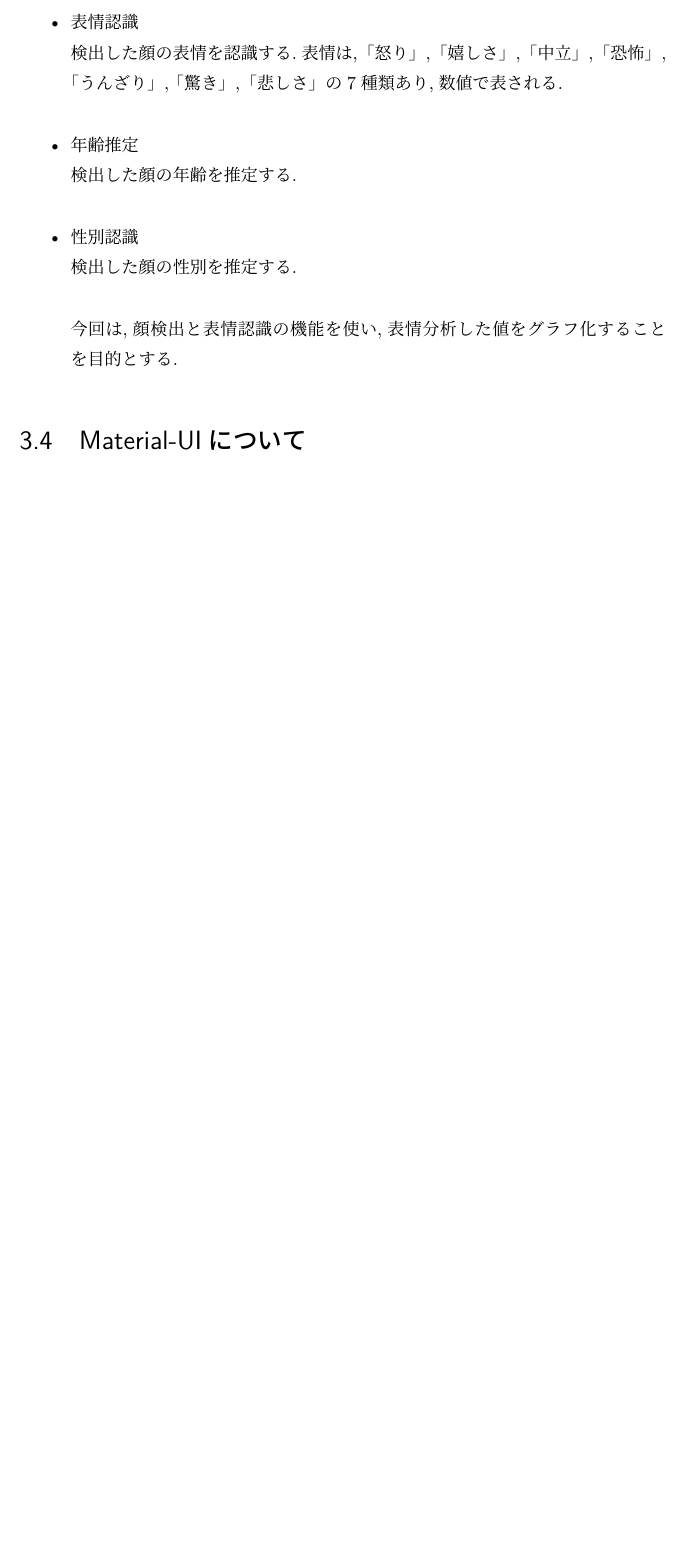
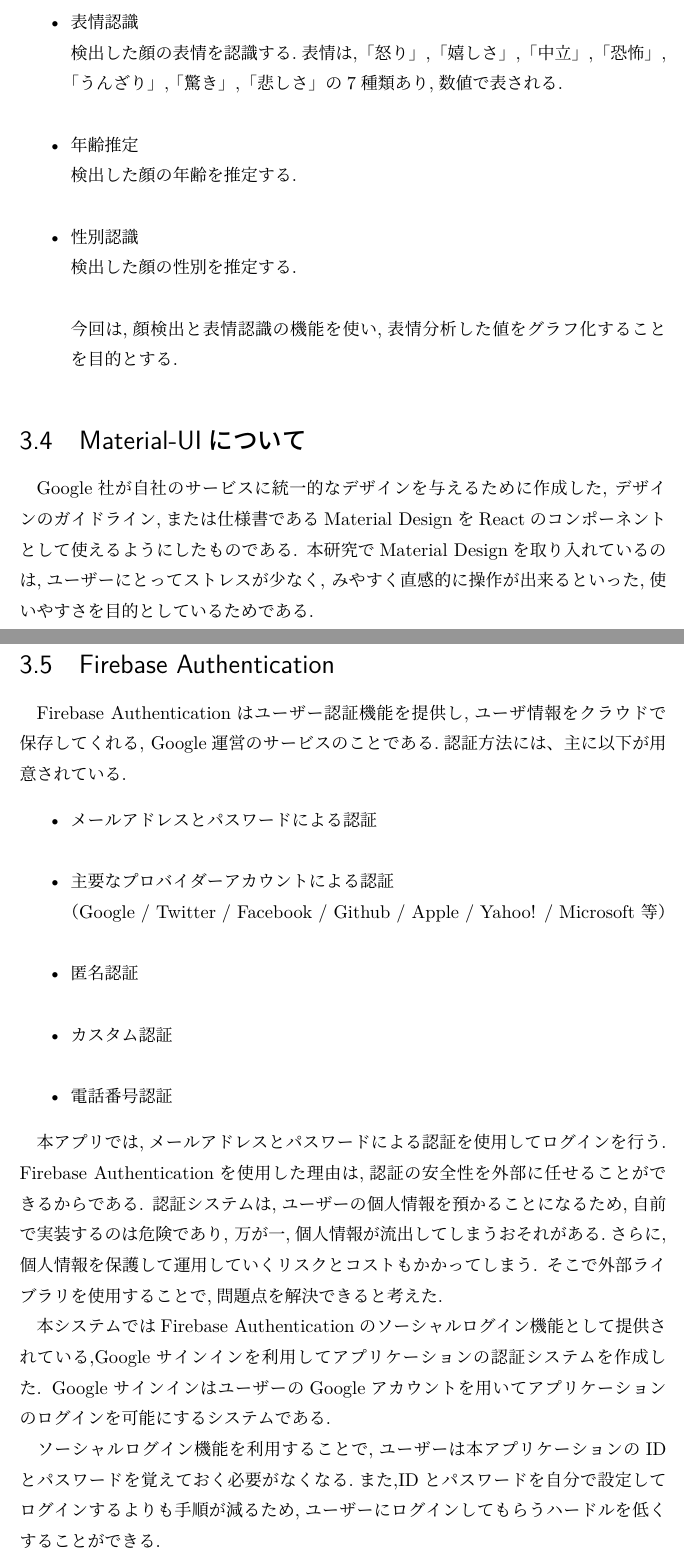
Before and after one commit to MakotoTaguchi/lualatex_paper, a LaTeX document (index.tex, which reads chapter/chapter_3.tex): part of page 10 of 15 before the commit and two parts of pages 10 and 11 of 17 after it, the two joined at a grey line, cut so that both start at the same text, the shorter picture padded with empty space. Compiled offline with LuaLaTeX.

Commit message:
fifth commit

```diff
--- a/chapter/chapter_3.tex
+++ b/chapter/chapter_3.tex
@@ -79,4 +79,47 @@ Tensorflow.jsを活用したJavaScript APIである.
 \end{itemize}
 
 \section{Material-UIについて}
-\label{sec:reference_chapter}
+\label{sec:reference_material}
+Google社が自社のサービスに統一的なデザインを与えるために作成した,
+デザインのガイドライン,または仕様書であるMaterial Designを
+Reactのコンポーネントとして使えるようにしたものである.
+本研究でMaterial Designを取り入れているのは,ユーザーにとってストレスが少なく,
+みやすく直感的に操作が出来るといった,使いやすさを目的としているためである.
+
+\section{Firebase Authentication}
+\label{sec:reference_auth}
+Firebase Authenticationはユーザー認証機能を提供し,ユーザ情報をクラウドで保存してくれる,
+Google運営のサービスのことである.認証方法には、主に以下が用意されている.
+
+\begin{itemize}
+	\item メールアドレスとパスワードによる認証 \\
+
+	\item 主要なプロバイダーアカウントによる認証 \\
+	（Google / Twitter / Facebook / Github / Apple / Yahoo! / Microsoft 等） \\
+
+	\item 匿名認証 \\
+
+	\item カスタム認証 \\
+
+	\item 電話番号認証
+\end{itemize}
+
+本アプリでは,メールアドレスとパスワードによる認証を使用してログインを行う.
+Firebase Authenticationを使用した理由は,認証の安全性を外部に任せることができるからである.
+認証システムは,ユーザーの個人情報を預かることになるため,自前で実装するのは危険であり,
+万が一,個人情報が流出してしまうおそれがある.さらに,個人情報を保護して運用していく
+リスクとコストもかかってしまう.
+そこで外部ライブラリを使用することで,問題点を解決できると考えた. \\
+　本システムではFirebase Authenticationのソーシャルログイン機能として
+提供されている,Googleサインインを利用してアプリケーションの認証システムを作成した.
+GoogleサインインはユーザーのGoogleアカウントを用いてアプリケーションの
+ログインを可能にするシステムである. \\
+　ソーシャルログイン機能を利用することで,ユーザーは本アプリケーションのIDと
+パスワードを覚えておく必要がなくなる.また,IDとパスワードを自分で設定してロ
+グインするよりも手順が減るため,ユーザーにログインしてもらうハードルを低くす
+ることができる.
+
+\clearpage
+
+\section{Cloud Firestore}
+\label{sec:reference_cloud}
```
Also changed, not shown: out/index.pdf, chapter/chapter_3.tex (2 more changed lines).
